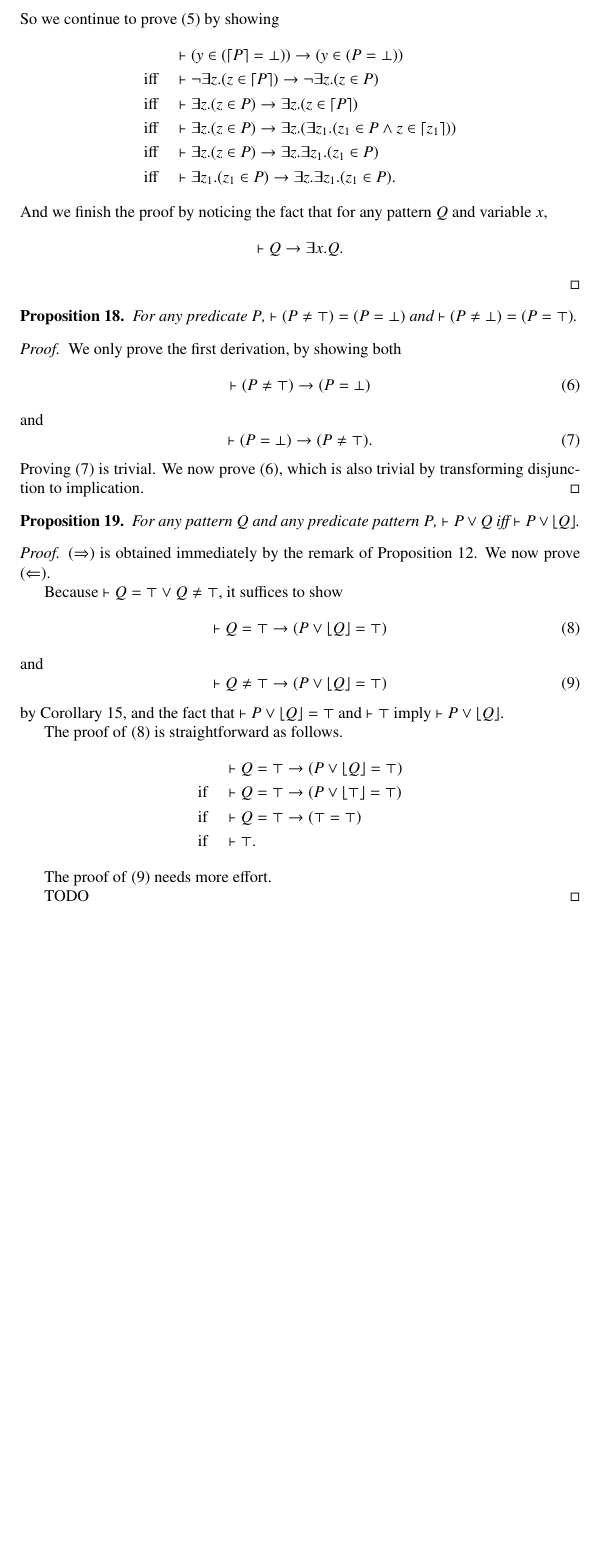
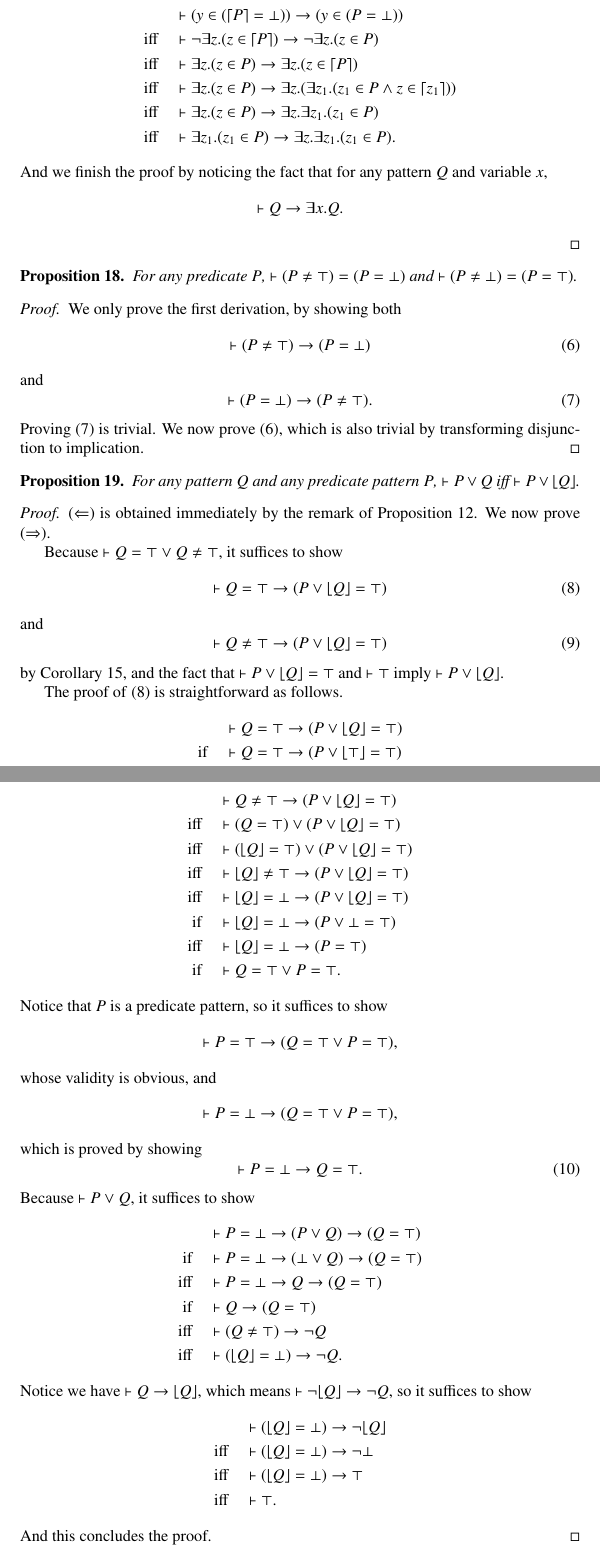
Before and after one commit to kframework/matching-logic-prover, a LaTeX document (report/main.tex): part of page 7 of 9 before the commit and two parts of pages 7 and 8 of 10 after it, the two joined at a grey line, cut at the place of the change, the shorter picture padded with empty space. Compiled offline with pdfLaTeX.

Commit message:
update report

```diff
--- a/report/main.tex
+++ b/report/main.tex
@@ -341,9 +341,46 @@ The proof of~\eqref{eq:predicatevee-01} is straightforward as follows.
 \text{if} \quad &\vdash \top.
 \end{align*}
 
-The proof of~\eqref{eq:predicatevee-02} needs more effort.
-
-TODO
+The proof of~\eqref{eq:predicatevee-02} needs more effort:
+\begin{align*}
+&\vdash Q \neq \top \to (P \vee \floor*{Q} = \top) \\
+\text{iff} \quad &\vdash (Q = \top) \vee (P \vee \floor*{Q} = \top) \\
+\text{iff} \quad &\vdash (\floor*{Q} = \top) \vee (P \vee \floor*{Q} = \top) \\
+\text{iff} \quad &\vdash \floor*{Q} \neq \top \to (P \vee \floor*{Q} = \top) \\
+\text{iff} \quad &\vdash \floor*{Q} = \bot \to (P \vee \floor*{Q} = \top) \\
+\text{if} \quad &\vdash \floor*{Q} = \bot \to (P \vee \bot = \top) \\
+\text{iff} \quad &\vdash \floor*{Q} = \bot \to (P = \top) \\
+\text{if} \quad &\vdash Q = \top \vee P = \top.
+\end{align*}
+Notice that $P$ is a predicate pattern, so it suffices to show
+\begin{equation*}
+\vdash P = \top \to (Q = \top \vee P = \top),
+\end{equation*}
+whose validity is obvious, and
+\begin{equation*}
+\vdash P = \bot \to (Q = \top \vee P = \top),
+\end{equation*}
+which is proved by showing
+\begin{equation}
+\vdash P = \bot \to Q = \top.
+\end{equation}
+Because $\vdash P \vee Q$, it suffices to show
+\begin{align*}
+&\vdash P = \bot \to (P \vee Q) \to (Q = \top) \\
+\text{if} \quad &\vdash P = \bot \to (\bot \vee Q) \to (Q = \top) \\
+\text{iff} \quad &\vdash P = \bot \to Q \to (Q = \top) \\
+\text{if} \quad &\vdash Q \to (Q = \top) \\
+\text{iff} \quad &\vdash (Q \neq \top) \to \neg Q \\
+\text{iff} \quad &\vdash (\floor*{Q} = \bot) \to \neg Q.
+\end{align*}
+Notice we have $\vdash Q \to \floor*{Q}$, which means $\vdash \neg \floor*{Q} \to \neg Q$, so it suffices to show
+\begin{align*}
+&\vdash (\floor*{Q} = \bot) \to \neg \floor*{Q} \\
+\text{iff} \quad &\vdash (\floor*{Q} = \bot) \to \neg \bot \\
+\text{iff} \quad &\vdash (\floor*{Q} = \bot) \to \top \\
+\text{iff} \quad &\vdash \top.
+\end{align*}
+And this concludes the proof.
 \end{proof}
 
 
```
Also changed, not shown: report/main.pdf, report/main.tex (2 more changed lines).
